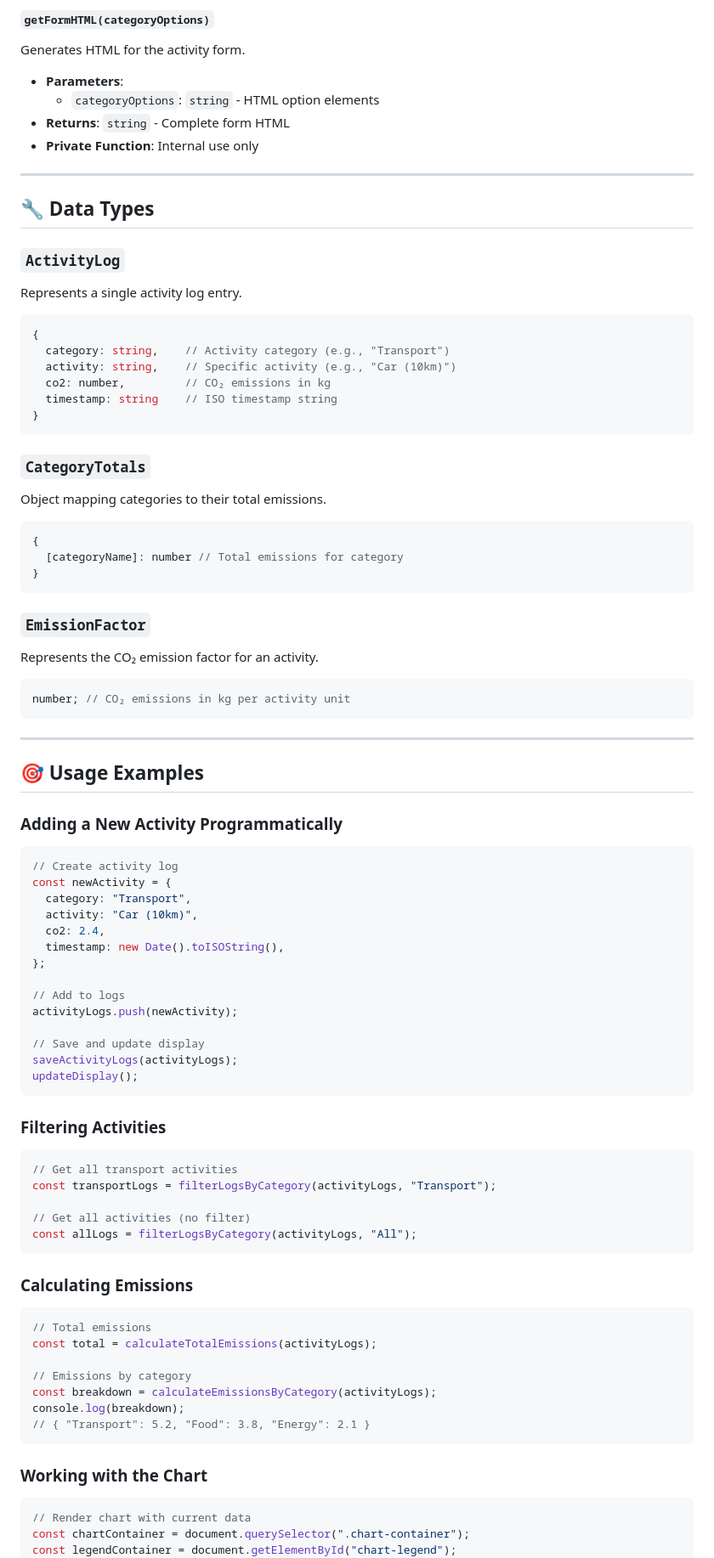
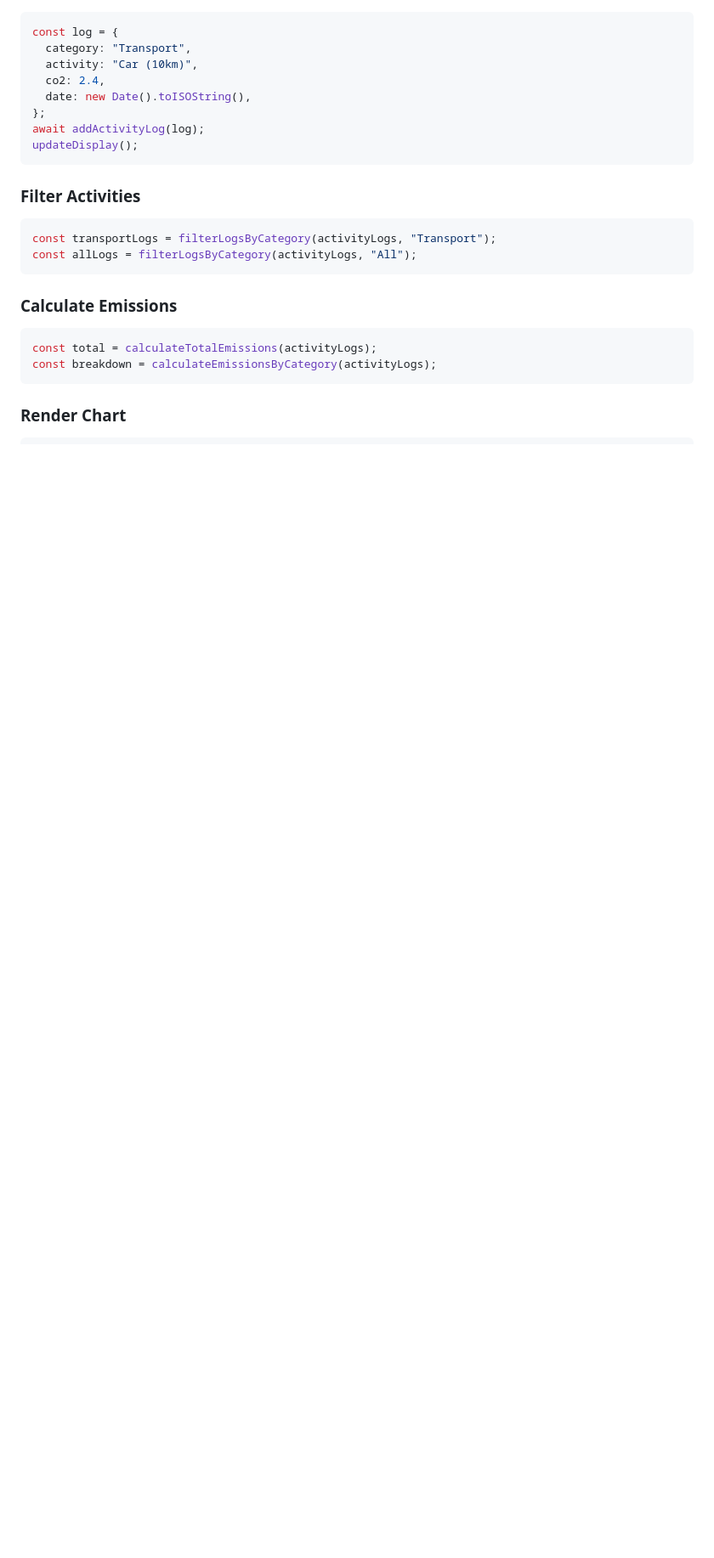
Before and after one commit to siyabuilds/carbontrackr-frontend, a Markdown page: API_DOCS.md, the part around one of its changes. Shown at 85% size. Rendered like a GitHub page; blank space fills up the shorter version.

Commit message:
docs: Revise API documentation for clarity and structure

````diff
--- a/API_DOCS.md
+++ b/API_DOCS.md
@@ -336,96 +160,29 @@ Sets up category dropdown change handler.
-#### `getFormHTML(categoryOptions)`
-
-Generates HTML for the activity form.
-
-- **Parameters**:
-  - `categoryOptions`: `string` - HTML option elements
-- **Returns**: `string` - Complete form HTML
-- **Private Function**: Internal use only
-
----
-
-## 🔧 Data Types
-
-### `ActivityLog`
-
-Represents a single activity log entry.
-
-```javascript
-{
-  category: string,    // Activity category (e.g., "Transport")
-  activity: string,    // Specific activity (e.g., "Car (10km)")
-  co2: number,         // CO₂ emissions in kg
-  timestamp: string    // ISO timestamp string
-}
-```
-
-### `CategoryTotals`
-
-Object mapping categories to their total emissions.
-
-```javascript
-{
-  [categoryName]: number // Total emissions for category
-}
-```
-
-### `EmissionFactor`
-
-Represents the CO₂ emission factor for an activity.
-
-```javascript
-number; // CO₂ emissions in kg per activity unit
-```
-
----
-
-## 🎯 Usage Examples
-
-### Adding a New Activity Programmatically
-
-```javascript
-// Create activity log
-const newActivity = {
+```js
+const log = {
   category: "Transport",
   activity: "Car (10km)",
   co2: 2.4,
-  timestamp: new Date().toISOString(),
+  date: new Date().toISOString(),
 };
-
-// Add to logs
-activityLogs.push(newActivity);
-
-// Save and update display
-saveActivityLogs(activityLogs);
+await addActivityLog(log);
 updateDisplay();
 ```
 
-### Filtering Activities
+### Filter Activities
 
-```javascript
-// Get all transport activities
+```js
 const transportLogs = filterLogsByCategory(activityLogs, "Transport");
-
-// Get all activities (no filter)
 const allLogs = filterLogsByCategory(activityLogs, "All");
 ```
 
-### Calculating Emissions
+### Calculate Emissions
 
-```javascript
-// Total emissions
+```js
 const total = calculateTotalEmissions(activityLogs);
-
-// Emissions by category
 const breakdown = calculateEmissionsByCategory(activityLogs);
-console.log(breakdown);
-// { "Transport": 5.2, "Food": 3.8, "Energy": 2.1 }
 ```
 
-### Working with the Chart
+### Render Chart
 
-```javascript
-// Render chart with current data
-const chartContainer = document.querySelector(".chart-container");
-const legendContainer = document.getElementById("chart-legend");
+```js
 renderEmissionsChart(activityLogs, chartContainer, legendContainer);
````
Also changed, not shown: other parts of API_DOCS.md (+163 -326 lines).
